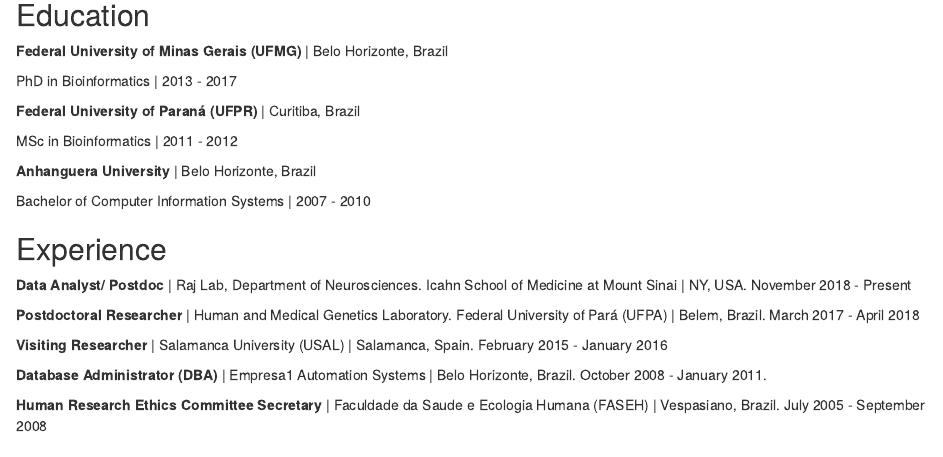
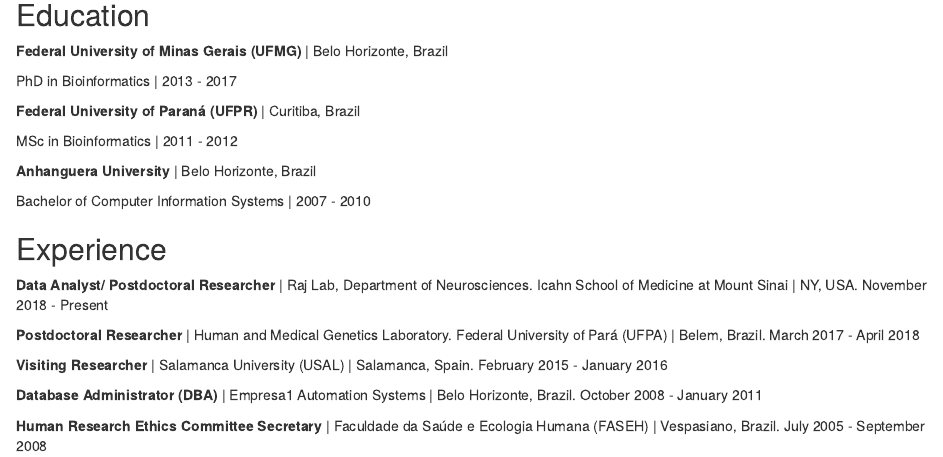
Before and after one commit to katiaplopes/katiaplopes.github.io, an R Markdown document (index.Rmd): the page in a window 1100 px wide, from 190 px down. Rendered offline with R 4.5, knitr and Pandoc, with nearby package versions; drawn as R Markdown's standard HTML page in place of the format the file asks for.

Commit message:
Fix typos

```diff
--- a/index.Rmd
+++ b/index.Rmd
@@ -34,12 +34,12 @@
 
 ## Experience
 
-**Data Analyst/ Postdoc** | Raj Lab, Department of Neurosciences. Icahn School of Medicine at Mount Sinai | NY, USA. November 2018 - Present
+**Data Analyst/ Postdoctoral Researcher** | Raj Lab, Department of Neurosciences. Icahn School of Medicine at Mount Sinai | NY, USA. November 2018 - Present
 
 **Postdoctoral Researcher** | Human and Medical Genetics Laboratory. Federal University of Pará (UFPA) | Belem, Brazil. March 2017 - April 2018
 
 **Visiting Researcher** | Salamanca University (USAL) | Salamanca, Spain. February 2015 - January 2016
 
-**Database Administrator (DBA)** | Empresa1 Automation Systems | Belo Horizonte, Brazil. October 2008 - January 2011.
+**Database Administrator (DBA)** | Empresa1 Automation Systems | Belo Horizonte, Brazil. October 2008 - January 2011
 
-**Human Research Ethics Committee Secretary** | Faculdade da Saude e Ecologia Humana (FASEH) | Vespasiano, Brazil. July 2005 - September 2008
+**Human Research Ethics Committee Secretary** | Faculdade da Saúde e Ecologia Humana (FASEH) | Vespasiano, Brazil. July 2005 - September 2008
```
